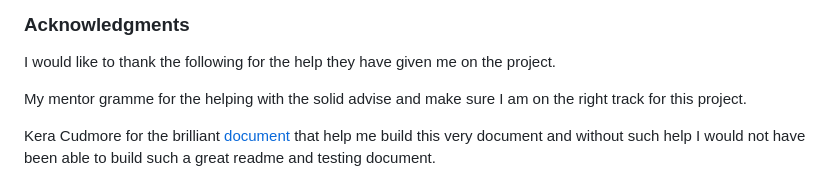
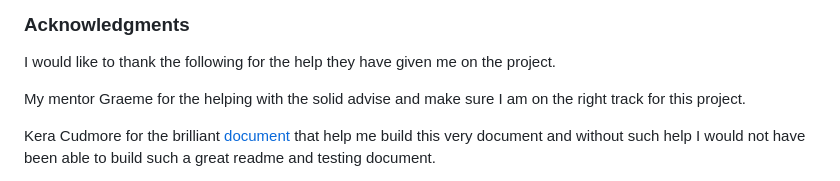
Before and after one commit to ethans241/Ethan-Milestone-1-Argoll-Logistics, a Markdown page: README.md, the part around the change. Rendered like a GitHub page.

Commit message:
spelling correction on the readme.

```diff
--- a/README.md
+++ b/README.md
@@ -371,7 +371,7 @@ Sydney - Photo by [Arlington Research](https://unsplash.com/photos/man-sitting-i
 
 I would like to thank the following for the help they have given me on the project.
 
-My mentor gramme for the helping with the solid advise and make sure I am on the right track for this project.
+My mentor Graeme for the helping with the solid advise and make sure I am on the right track for this project.
 
 Kera Cudmore for the brilliant [document](https://github.com/kera-cudmore/readme-examples) that help me build this very document and without such help I would not have been able to build such a great readme and testing document.
 
```
